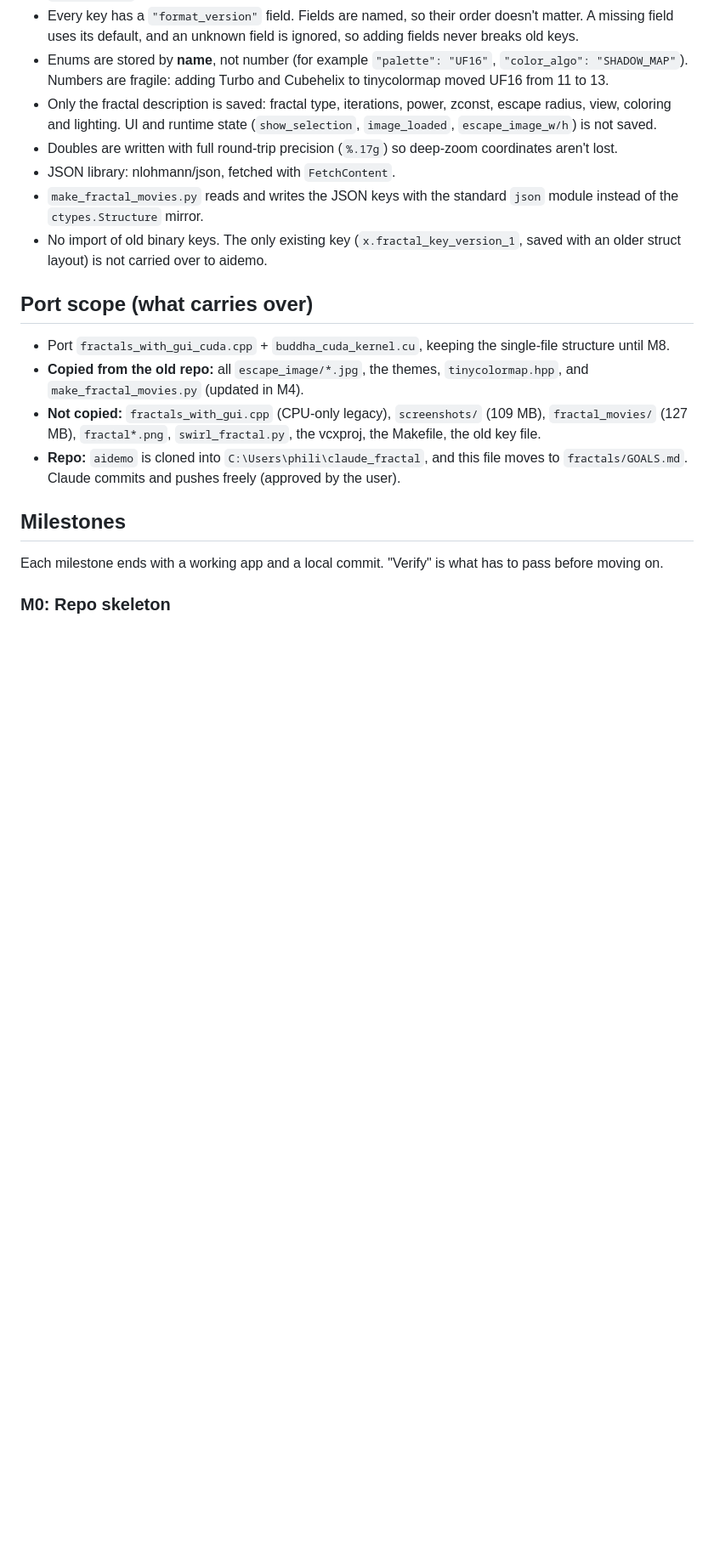
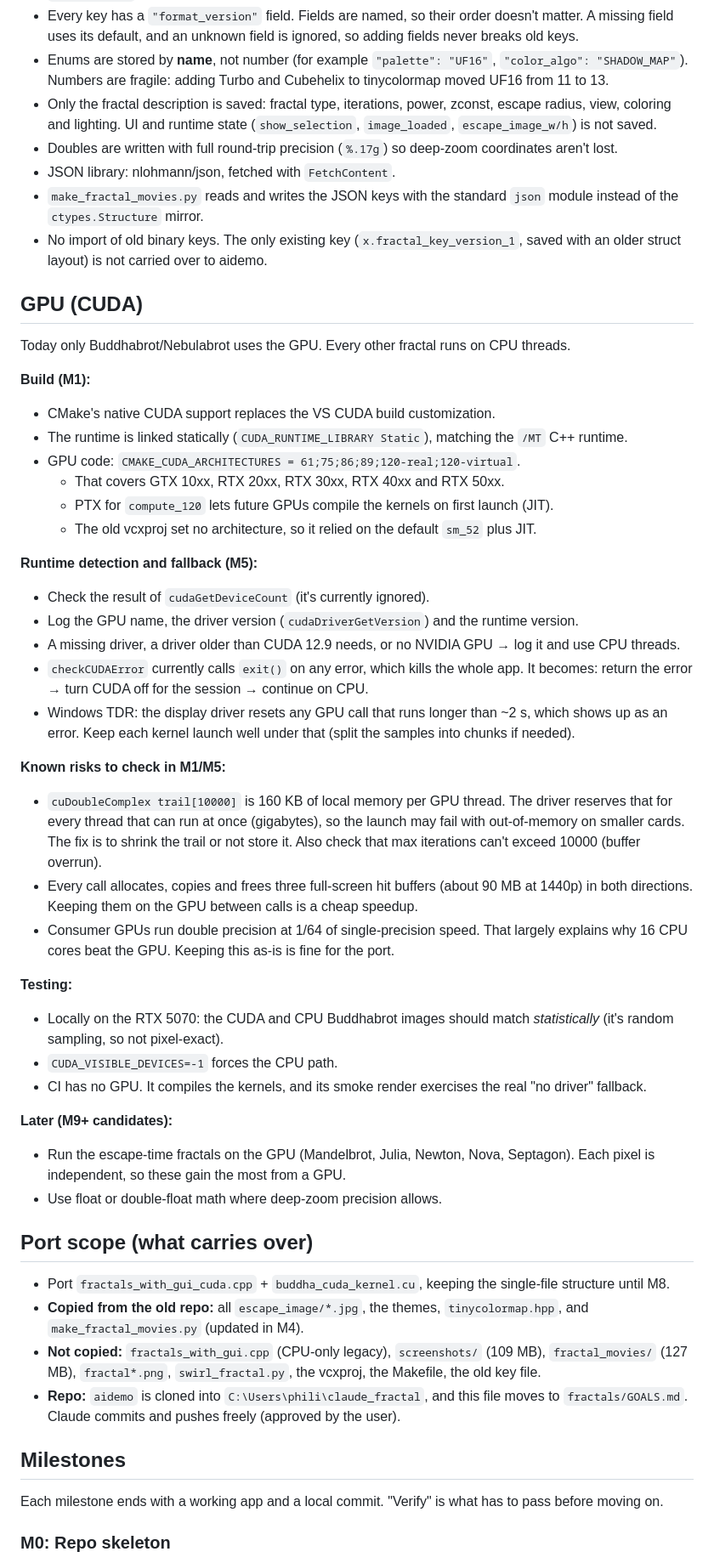
Before and after one commit to pmiloslavsky/aidemo, a Markdown page: fractals/GOALS.md, the part around the change. Shown at 85% size. Drawn GitHub-style; blank space fills up the shorter version.

Commit message:
Add GPU/CUDA plan to fractals goals
Co-Authored-By: Claude Opus 5.5 <noreply@anthropic.com>

```diff
--- a/fractals/GOALS.md
+++ b/fractals/GOALS.md
@@ -129,6 +129,52 @@ FractalsData/
 - No import of old binary keys. The only existing key (`x.fractal_key_version_1`, saved
   with an older struct layout) is not carried over to aidemo.
 
+## GPU (CUDA)
+
+Today only Buddhabrot/Nebulabrot uses the GPU. Every other fractal runs on CPU threads.
+
+**Build (M1):**
+- CMake's native CUDA support replaces the VS CUDA build customization.
+- The runtime is linked statically (`CUDA_RUNTIME_LIBRARY Static`), matching the `/MT` C++
+  runtime.
+- GPU code: `CMAKE_CUDA_ARCHITECTURES = 61;75;86;89;120-real;120-virtual`.
+  - That covers GTX 10xx, RTX 20xx, RTX 30xx, RTX 40xx and RTX 50xx.
+  - PTX for `compute_120` lets future GPUs compile the kernels on first launch (JIT).
+  - The old vcxproj set no architecture, so it relied on the default `sm_52` plus JIT.
+
+**Runtime detection and fallback (M5):**
+- Check the result of `cudaGetDeviceCount` (it's currently ignored).
+- Log the GPU name, the driver version (`cudaDriverGetVersion`) and the runtime version.
+- A missing driver, a driver older than CUDA 12.9 needs, or no NVIDIA GPU → log it and use
+  CPU threads.
+- `checkCUDAError` currently calls `exit()` on any error, which kills the whole app. It
+  becomes: return the error → turn CUDA off for the session → continue on CPU.
+- Windows TDR: the display driver resets any GPU call that runs longer than ~2 s, which
+  shows up as an error. Keep each kernel launch well under that (split the samples into
+  chunks if needed).
+
+**Known risks to check in M1/M5:**
+- `cuDoubleComplex trail[10000]` is 160 KB of local memory per GPU thread. The driver
+  reserves that for every thread that can run at once (gigabytes), so the launch may fail
+  with out-of-memory on smaller cards. The fix is to shrink the trail or not store it.
+  Also check that max iterations can't exceed 10000 (buffer overrun).
+- Every call allocates, copies and frees three full-screen hit buffers (about 90 MB at
+  1440p) in both directions. Keeping them on the GPU between calls is a cheap speedup.
+- Consumer GPUs run double precision at 1/64 of single-precision speed. That largely
+  explains why 16 CPU cores beat the GPU. Keeping this as-is is fine for the port.
+
+**Testing:**
+- Locally on the RTX 5070: the CUDA and CPU Buddhabrot images should match
+  *statistically* (it's random sampling, so not pixel-exact).
+- `CUDA_VISIBLE_DEVICES=-1` forces the CPU path.
+- CI has no GPU. It compiles the kernels, and its smoke render exercises the real
+  "no driver" fallback.
+
+**Later (M9+ candidates):**
+- Run the escape-time fractals on the GPU (Mandelbrot, Julia, Newton, Nova, Septagon).
+  Each pixel is independent, so these gain the most from a GPU.
+- Use float or double-float math where deep-zoom precision allows.
+
 ## Port scope (what carries over)
 
 - Port `fractals_with_gui_cuda.cpp` + `buddha_cuda_kernel.cu`, keeping the single-file
```
